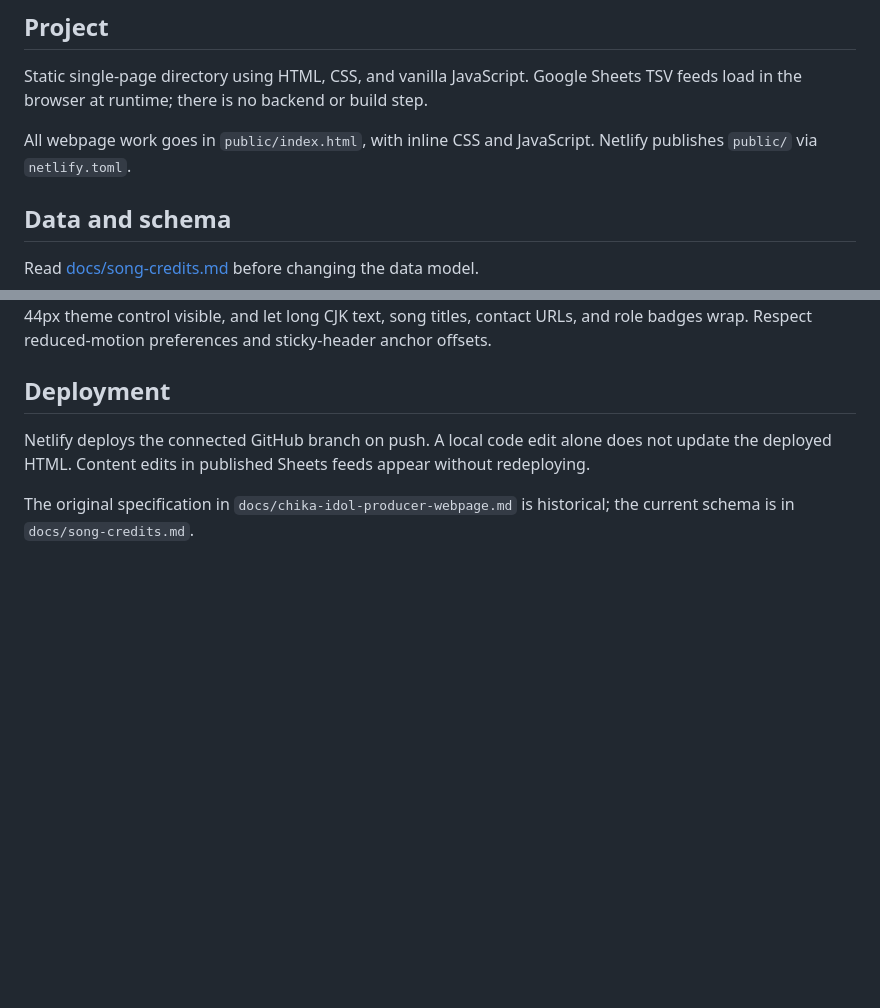
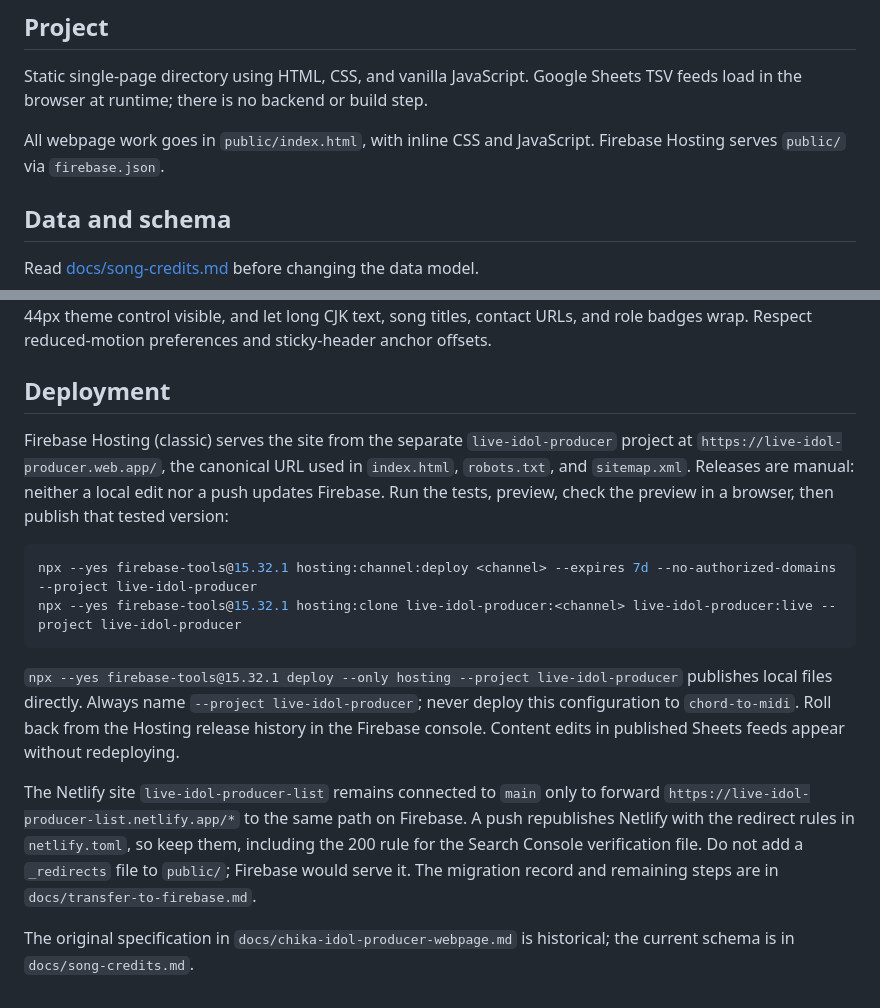
Before and after one commit to like-daffy/live-idol-producer-webpage, a Markdown page: CLAUDE.md, 2 parts joined by grey strips. Rendered like a GitHub page; blank space fills up the shorter version.

````diff
--- a/CLAUDE.md
+++ b/CLAUDE.md
@@ -4,7 +4,7 @@
 
 Static single-page directory using HTML, CSS, and vanilla JavaScript. Google Sheets TSV feeds load in the browser at runtime; there is no backend or build step.
 
-All webpage work goes in `public/index.html`, with inline CSS and JavaScript. Netlify publishes `public/` via `netlify.toml`.
+All webpage work goes in `public/index.html`, with inline CSS and JavaScript. Firebase Hosting serves `public/` via `firebase.json`.
 
 ## Data and schema
 
@@ -74,6 +74,15 @@ Keep sticky navigation and single-column profile cards. At 1023px and below, use
 
 ## Deployment
 
-Netlify deploys the connected GitHub branch on push. A local code edit alone does not update the deployed HTML. Content edits in published Sheets feeds appear without redeploying.
+Firebase Hosting (classic) serves the site from the separate `live-idol-producer` project at `https://live-idol-producer.web.app/`, the canonical URL used in `index.html`, `robots.txt`, and `sitemap.xml`. Releases are manual: neither a local edit nor a push updates Firebase. Run the tests, preview, check the preview in a browser, then publish that tested version:
+
+```sh
+npx --yes firebase-tools@15.32.1 hosting:channel:deploy <channel> --expires 7d --no-authorized-domains --project live-idol-producer
+npx --yes firebase-tools@15.32.1 hosting:clone live-idol-producer:<channel> live-idol-producer:live --project live-idol-producer
+```
+
+`npx --yes firebase-tools@15.32.1 deploy --only hosting --project live-idol-producer` publishes local files directly. Always name `--project live-idol-producer`; never deploy this configuration to `chord-to-midi`. Roll back from the Hosting release history in the Firebase console. Content edits in published Sheets feeds appear without redeploying.
+
+The Netlify site `live-idol-producer-list` remains connected to `main` only to forward `https://live-idol-producer-list.netlify.app/*` to the same path on Firebase. A push republishes Netlify with the redirect rules in `netlify.toml`, so keep them, including the 200 rule for the Search Console verification file. Do not add a `_redirects` file to `public/`; Firebase would serve it. The migration record and remaining steps are in `docs/transfer-to-firebase.md`.
 
 The original specification in `docs/chika-idol-producer-webpage.md` is historical; the current schema is in `docs/song-credits.md`.
````
Also changed, not shown: docs/transfer-to-firebase.md (added, +364 -0 lines).
